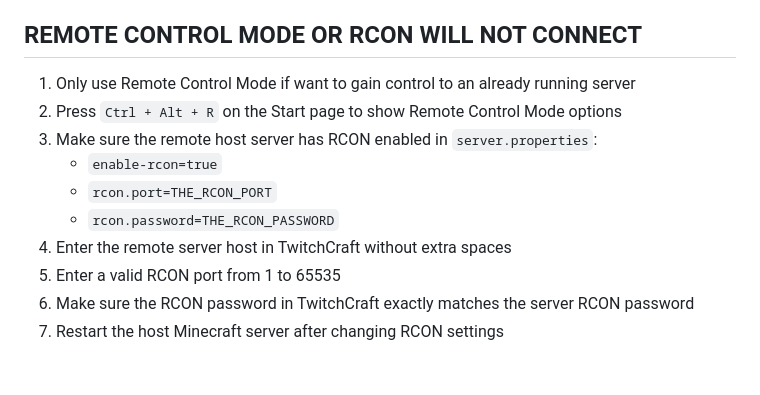
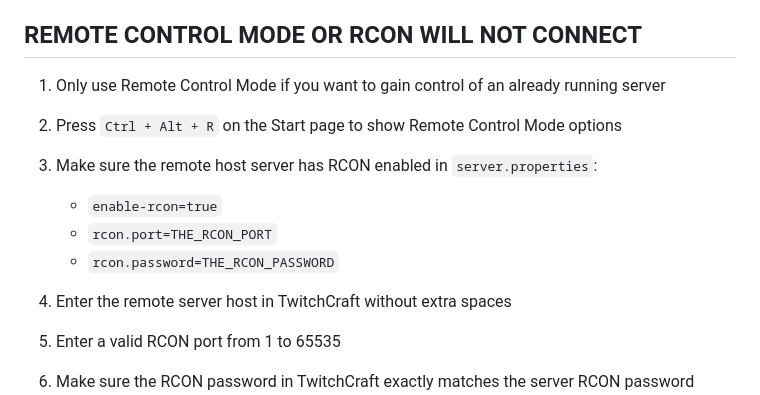
Before and after one commit to AntnyGamer/TwitchCraft, a Markdown page: docs/TROUBLESHOOTING.md, the part around one of its changes. Rendered like a GitHub page; blank space fills up the shorter version.

```diff
--- a/docs/TROUBLESHOOTING.md
+++ b/docs/TROUBLESHOOTING.md
@@ -111,12 +134,13 @@
 
 ## REMOTE CONTROL MODE OR RCON WILL NOT CONNECT
 
-1. Only use Remote Control Mode if want to gain control to an already running server
+1. Only use Remote Control Mode if you want to gain control of an already running server
 2. Press `Ctrl + Alt + R` on the Start page to show Remote Control Mode options
 3. Make sure the remote host server has RCON enabled in `server.properties`:
-   - `enable-rcon=true`
-   - `rcon.port=THE_RCON_PORT`
-   - `rcon.password=THE_RCON_PASSWORD`
+
+   * `enable-rcon=true`
+   * `rcon.port=THE_RCON_PORT`
+   * `rcon.password=THE_RCON_PASSWORD`
 4. Enter the remote server host in TwitchCraft without extra spaces
 5. Enter a valid RCON port from 1 to 65535
 6. Make sure the RCON password in TwitchCraft exactly matches the server RCON password
```
Also changed, not shown: other parts of docs/TROUBLESHOOTING.md (+93 -61 lines).
